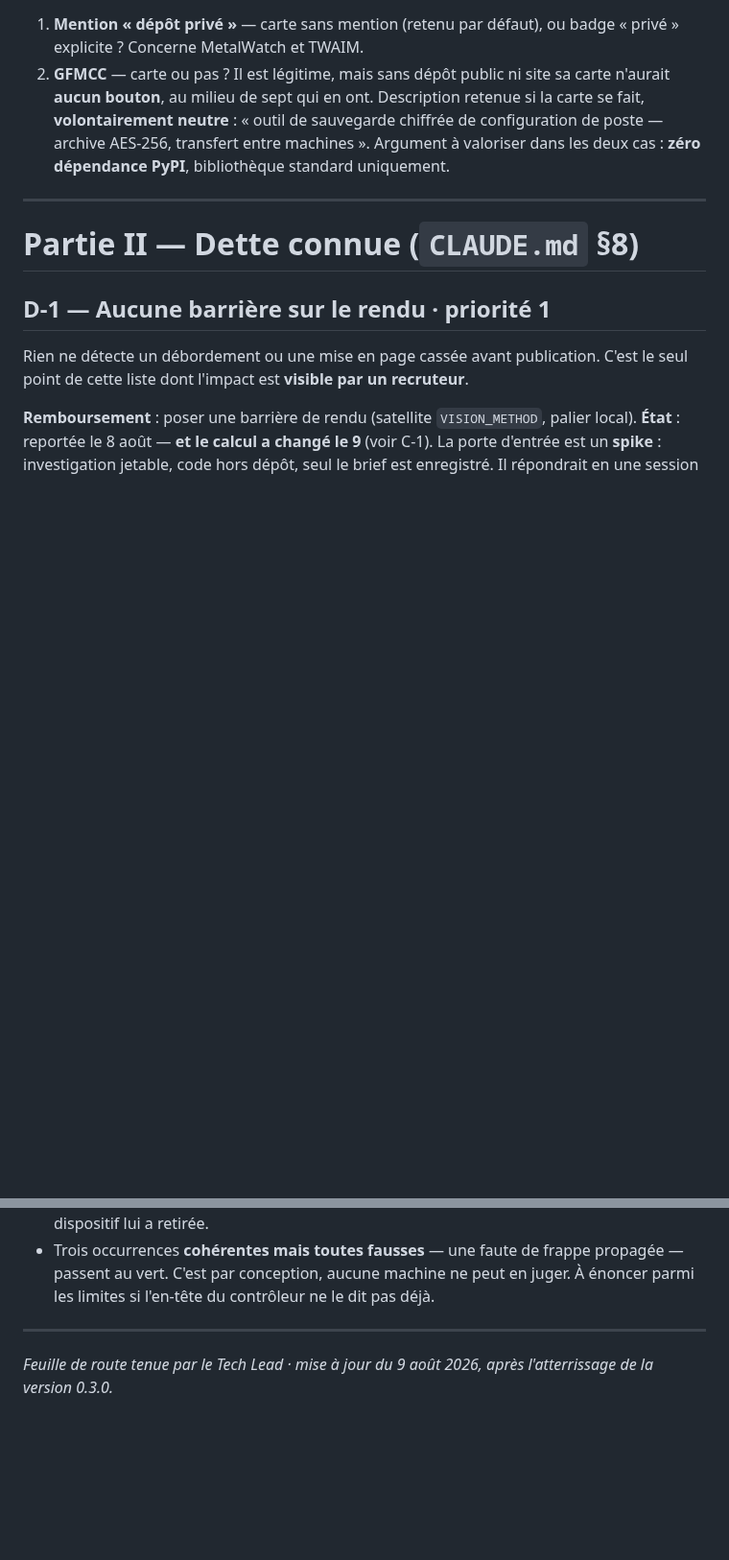
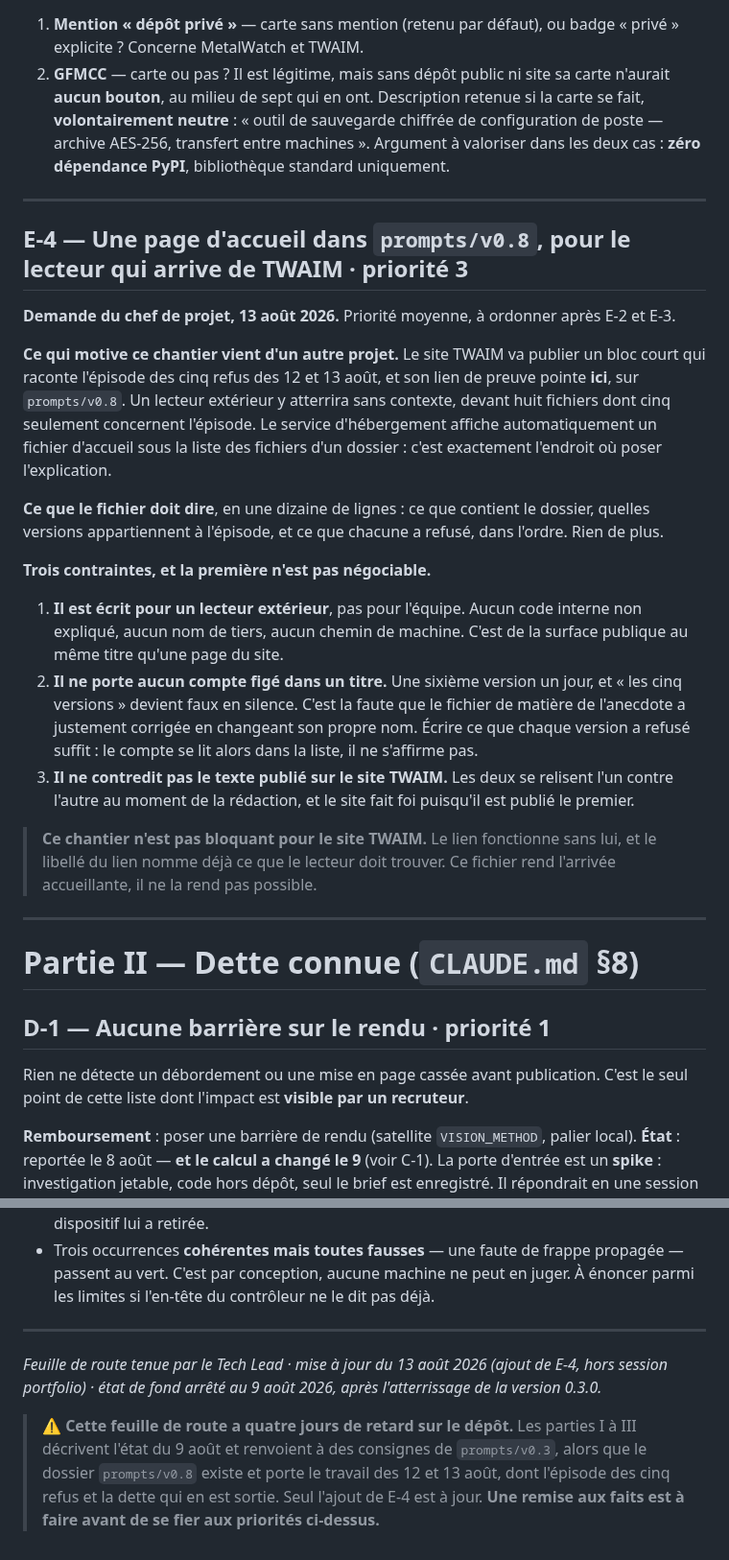
Before and after one commit to lianazel/lianazel.github.io, a Markdown page: tasks/ROADMAP.md, 2 parts joined by grey strips. Shown at 96% size. Drawn GitHub-style; blank space fills up the shorter version.

Commit message:
docs: roadmap - modifications du 13 aout 2026

```diff
--- a/tasks/ROADMAP.md
+++ b/tasks/ROADMAP.md
@@ -172,6 +172,37 @@ atterrissage. Si l'« À propos » d'E-2 la rend redondante plus tard, la retire
 
 ---
 
+## E-4 — Une page d'accueil dans `prompts/v0.8`, pour le lecteur qui arrive de TWAIM · priorité 3
+
+**Demande du chef de projet, 13 août 2026.** Priorité moyenne, à ordonner après E-2 et E-3.
+
+**Ce qui motive ce chantier vient d'un autre projet.** Le site TWAIM va publier un bloc court qui
+raconte l'épisode des cinq refus des 12 et 13 août, et son lien de preuve pointe **ici**, sur
+`prompts/v0.8`. Un lecteur extérieur y atterrira sans contexte, devant huit fichiers dont cinq
+seulement concernent l'épisode. Le service d'hébergement affiche automatiquement un fichier d'accueil
+sous la liste des fichiers d'un dossier : c'est exactement l'endroit où poser l'explication.
+
+**Ce que le fichier doit dire**, en une dizaine de lignes : ce que contient le dossier, quelles
+versions appartiennent à l'épisode, et ce que chacune a refusé, dans l'ordre. Rien de plus.
+
+**Trois contraintes, et la première n'est pas négociable.**
+
+1. **Il est écrit pour un lecteur extérieur**, pas pour l'équipe. Aucun code interne non expliqué,
+   aucun nom de tiers, aucun chemin de machine. C'est de la surface publique au même titre qu'une
+   page du site.
+2. **Il ne porte aucun compte figé dans un titre.** Une sixième version un jour, et « les cinq
+   versions » devient faux en silence. C'est la faute que le fichier de matière de l'anecdote a
+   justement corrigée en changeant son propre nom. Écrire ce que chaque version a refusé suffit :
+   le compte se lit alors dans la liste, il ne s'affirme pas.
+3. **Il ne contredit pas le texte publié sur le site TWAIM.** Les deux se relisent l'un contre
+   l'autre au moment de la rédaction, et le site fait foi puisqu'il est publié le premier.
+
+> **Ce chantier n'est pas bloquant pour le site TWAIM.** Le lien fonctionne sans lui, et le libellé
+> du lien nomme déjà ce que le lecteur doit trouver. Ce fichier rend l'arrivée accueillante, il ne
+> la rend pas possible.
+
+---
+
 # Partie II — Dette connue (`CLAUDE.md` §8)
 
 ## D-1 — Aucune barrière sur le rendu · **priorité 1**
@@ -302,5 +333,11 @@ globale du 15 juin 2026 : faire évoluer le framework, c'est modifier le gabarit
 
 ---
 
-*Feuille de route tenue par le Tech Lead · mise à jour du 9 août 2026, après l'atterrissage de la
-version 0.3.0.*
+*Feuille de route tenue par le Tech Lead · mise à jour du 13 août 2026 (ajout de E-4, hors session
+portfolio) · état de fond arrêté au 9 août 2026, après l'atterrissage de la version 0.3.0.*
+
+> ⚠️ **Cette feuille de route a quatre jours de retard sur le dépôt.** Les parties I à III décrivent
+> l'état du 9 août et renvoient à des consignes de `prompts/v0.3`, alors que le dossier `prompts/v0.8`
+> existe et porte le travail des 12 et 13 août, dont l'épisode des cinq refus et la dette qui en est
+> sortie. Seul l'ajout de E-4 est à jour. **Une remise aux faits est à faire avant de se fier aux
+> priorités ci-dessus.**
```
